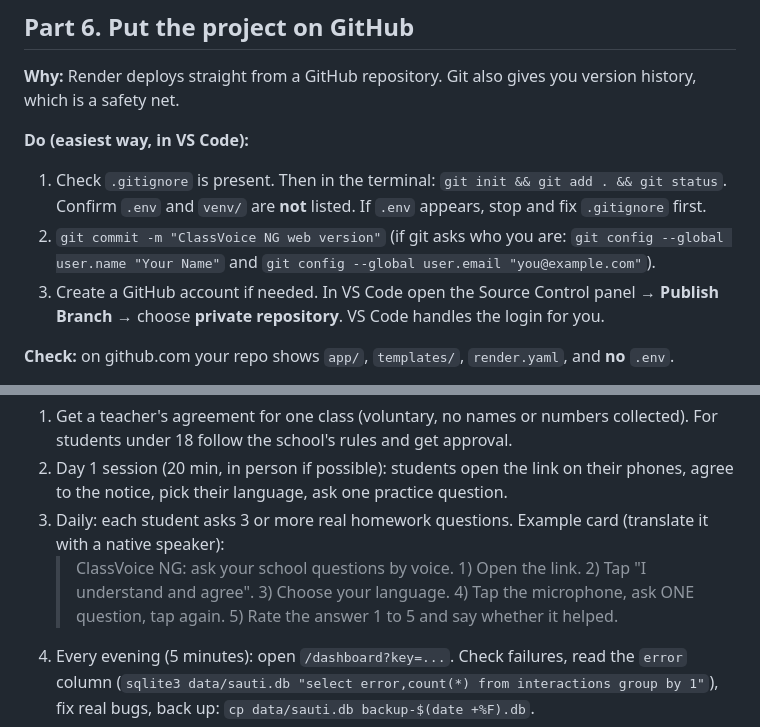
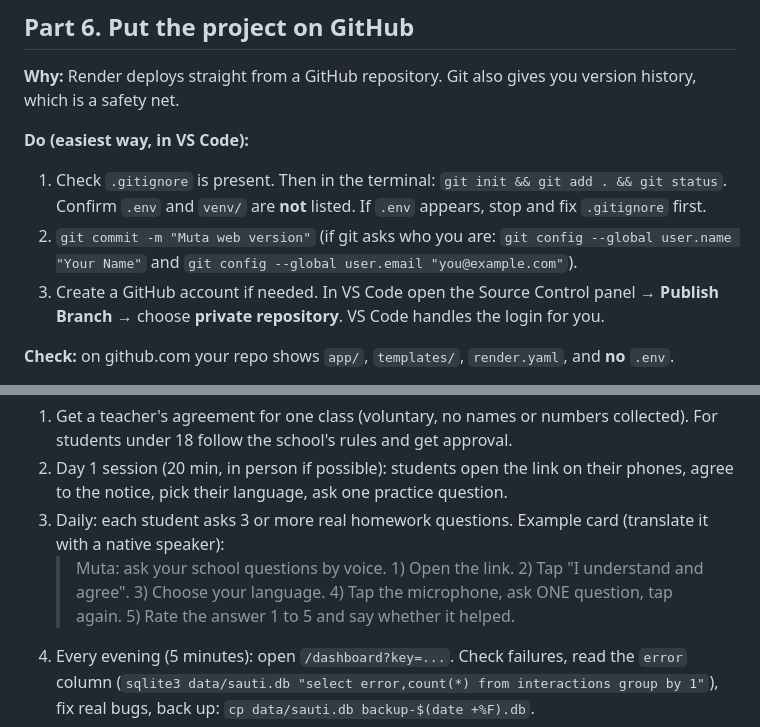
Before and after one commit to fachiny17/muta, a Markdown page: docs/WEB_GUIDE.md, 2 parts joined by grey strips. Drawn GitHub-style.

```diff
--- a/docs/WEB_GUIDE.md
+++ b/docs/WEB_GUIDE.md
@@ -152,7 +152,7 @@ You have already done this once; here is the repeatable routine. Full details: `
 
 **Do (easiest way, in VS Code):**
 1. Check `.gitignore` is present. Then in the terminal: `git init && git add . && git status`. Confirm `.env` and `venv/` are **not** listed. If `.env` appears, stop and fix `.gitignore` first.
-2. `git commit -m "ClassVoice NG web version"` (if git asks who you are: `git config --global user.name "Your Name"` and `git config --global user.email "you@example.com"`).
+2. `git commit -m "Muta web version"` (if git asks who you are: `git config --global user.name "Your Name"` and `git config --global user.email "you@example.com"`).
 3. Create a GitHub account if needed. In VS Code open the Source Control panel → **Publish Branch** → choose **private repository**. VS Code handles the login for you.
 
 **Check:** on github.com your repo shows `app/`, `templates/`, `render.yaml`, and **no** `.env`.
@@ -201,7 +201,7 @@ Share that link with students. If you restart Colab, update `GATEWAY_URL` in `.e
 1. Get a teacher's agreement for one class (voluntary, no names or numbers collected). For students under 18 follow the school's rules and get approval.
 2. Day 1 session (20 min, in person if possible): students open the link on their phones, agree to the notice, pick their language, ask one practice question.
 3. Daily: each student asks 3 or more real homework questions. Example card (translate it with a native speaker):
-   > ClassVoice NG: ask your school questions by voice. 1) Open the link. 2) Tap "I understand and agree". 3) Choose your language. 4) Tap the microphone, ask ONE question, tap again. 5) Rate the answer 1 to 5 and say whether it helped.
+   > Muta: ask your school questions by voice. 1) Open the link. 2) Tap "I understand and agree". 3) Choose your language. 4) Tap the microphone, ask ONE question, tap again. 5) Rate the answer 1 to 5 and say whether it helped.
 4. Every evening (5 minutes): open `/dashboard?key=...`. Check failures, read the `error` column (`sqlite3 data/sauti.db "select error,count(*) from interactions group by 1"`), fix real bugs, back up: `cp data/sauti.db backup-$(date +%F).db`.
 5. Before each session: confirm Colab is running, run `python -m scripts.test_gateway clip.wav ha`.
 
```
Also changed, not shown: other parts of docs/WEB_GUIDE.md (+6 -6 lines), docs/DEPLOY_RENDER.md (+3 -3 lines).
